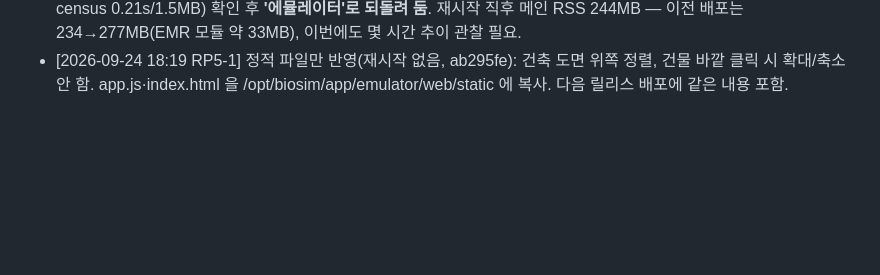
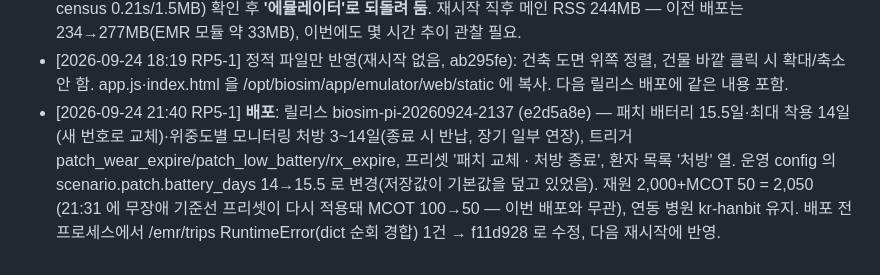
Before and after one commit to uxaipark/biomonitor_simulator, a Markdown page: docs/HANDOFF.md, the part around the change. Rendered like a GitHub page; blank space fills up the shorter version.

Commit message:
HANDOFF: 패치 수명·모니터링 처방 배포 기록
Co-Authored-By: Claude Opus 5.5 <noreply@anthropic.com>
Claude-Session: https://claude.ai/code/session_01C9pYrA3N7w5GEVsqx7ryhC

```diff
--- a/docs/HANDOFF.md
+++ b/docs/HANDOFF.md
@@ -150,3 +150,4 @@
 - [2026-09-24 13:09 RP5-1] **배포**: 릴리스 20260924-1308 (da63c07) — 가상 EMR 연동 서버 20곳 추가(`/api/v1/emrsim`, `/emrsim/{site}/...`, MLLP **tcp/2575** 새로 열림, 사양 `docs/EMR_SIM.md`). 서비스 재시작, 라우터 연결 2,024 복귀, traceback 없음, 8080 무관. 운영에서 20곳 selftest 전부 통과, 외부 조회·거부·MLLP 점검 172항목 통과. EMR 수신 기록은 메모리 보관이라 재시작 시 비워짐. 기존 테스트 test_scenario_scripts_reference_known_triggers 실패는 커밋 안 된 scenarios/test-rec.json 때문(이번 변경과 무관).
 - [2026-09-24 15:27 RP5-1] **배포**: 릴리스 20260924-1526 (44f9e92) — EMR 연동 병원 선택(`POST /api/v1/emrsim/link`, 기본 '에뮬레이터' = 기존 방식, 선택은 /var/lib/biosim/emr_link.json)과 EMR 시뮬레이터 안정성 보강(72h 보관 한도, 페이지 단위 렌더링, 본문 5MB·MLLP 64연결 상한). 라우터 연결 2,024 복귀, traceback 없음. 운영에서 20곳 selftest 통과, 점검 172항목 통과, kr-hanbit·us-pineridge 연동 시 재원 2,100명 반영(전환 0.17s, HL7 census 0.21s/1.5MB) 확인 후 **'에뮬레이터'로 되돌려 둠**. 재시작 직후 메인 RSS 244MB — 이전 배포는 234→277MB(EMR 모듈 약 33MB), 이번에도 몇 시간 추이 관찰 필요.
 - [2026-09-24 18:19 RP5-1] 정적 파일만 반영(재시작 없음, ab295fe): 건축 도면 위쪽 정렬, 건물 바깥 클릭 시 확대/축소 안 함. app.js·index.html 을 /opt/biosim/app/emulator/web/static 에 복사. 다음 릴리스 배포에 같은 내용 포함.
+- [2026-09-24 21:40 RP5-1] **배포**: 릴리스 biosim-pi-20260924-2137 (e2d5a8e) — 패치 배터리 15.5일·최대 착용 14일(새 번호로 교체)·위중도별 모니터링 처방 3~14일(종료 시 반납, 장기 일부 연장), 트리거 patch_wear_expire/patch_low_battery/rx_expire, 프리셋 '패치 교체 · 처방 종료', 환자 목록 '처방' 열. 운영 config 의 scenario.patch.battery_days 14→15.5 로 변경(저장값이 기본값을 덮고 있었음). 재원 2,000+MCOT 50 = 2,050 (21:31 에 무장애 기준선 프리셋이 다시 적용돼 MCOT 100→50 — 이번 배포와 무관), 연동 병원 kr-hanbit 유지. 배포 전 프로세스에서 /emr/trips RuntimeError(dict 순회 경합) 1건 → f11d928 로 수정, 다음 재시작에 반영.
```
